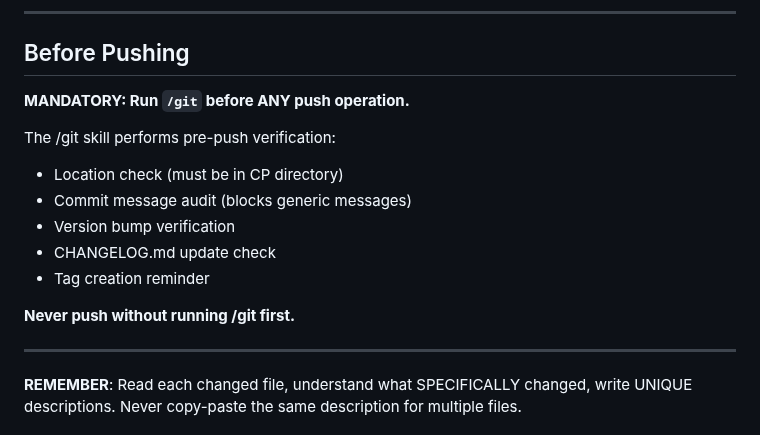
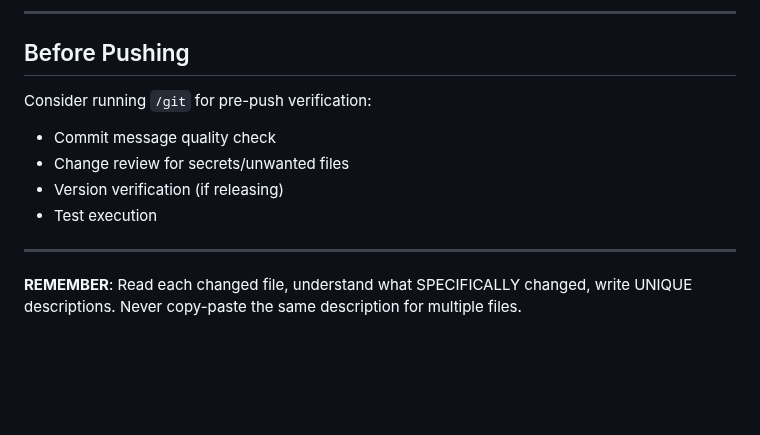
Before and after one commit to z3r0-c001/Claude_Protocol, a Markdown page: .claude/commands/commit.md, the part around the change. Drawn GitHub-style; blank space fills up the shorter version.

Commit message:
commit.md: Remove mandatory /git requirement, make pre-push optional
- Lines 147-156: Replace "MANDATORY: Run /git before ANY push" with "Consider running /git"
- Remove "Location check (must be in CP directory)" from checklist
- Remove "Never push without running /git first" directive
- Softens requirement from mandatory to recommended

🤖 Generated with [Claude Code](https://claude.com/claude-code)

Co-Authored-By: Claude Opus 4.5 <noreply@anthropic.com>

```diff
--- a/.claude/commands/commit.md
+++ b/.claude/commands/commit.md
@@ -144,16 +144,11 @@ Co-Authored-By: Claude <noreply@anthropic.com>
 
 ## Before Pushing
 
-**MANDATORY: Run `/git` before ANY push operation.**
-
-The /git skill performs pre-push verification:
-- Location check (must be in CP directory)
-- Commit message audit (blocks generic messages)
-- Version bump verification
-- CHANGELOG.md update check
-- Tag creation reminder
-
-**Never push without running /git first.**
+Consider running `/git` for pre-push verification:
+- Commit message quality check
+- Change review for secrets/unwanted files
+- Version verification (if releasing)
+- Test execution
 
 ---
 
```
